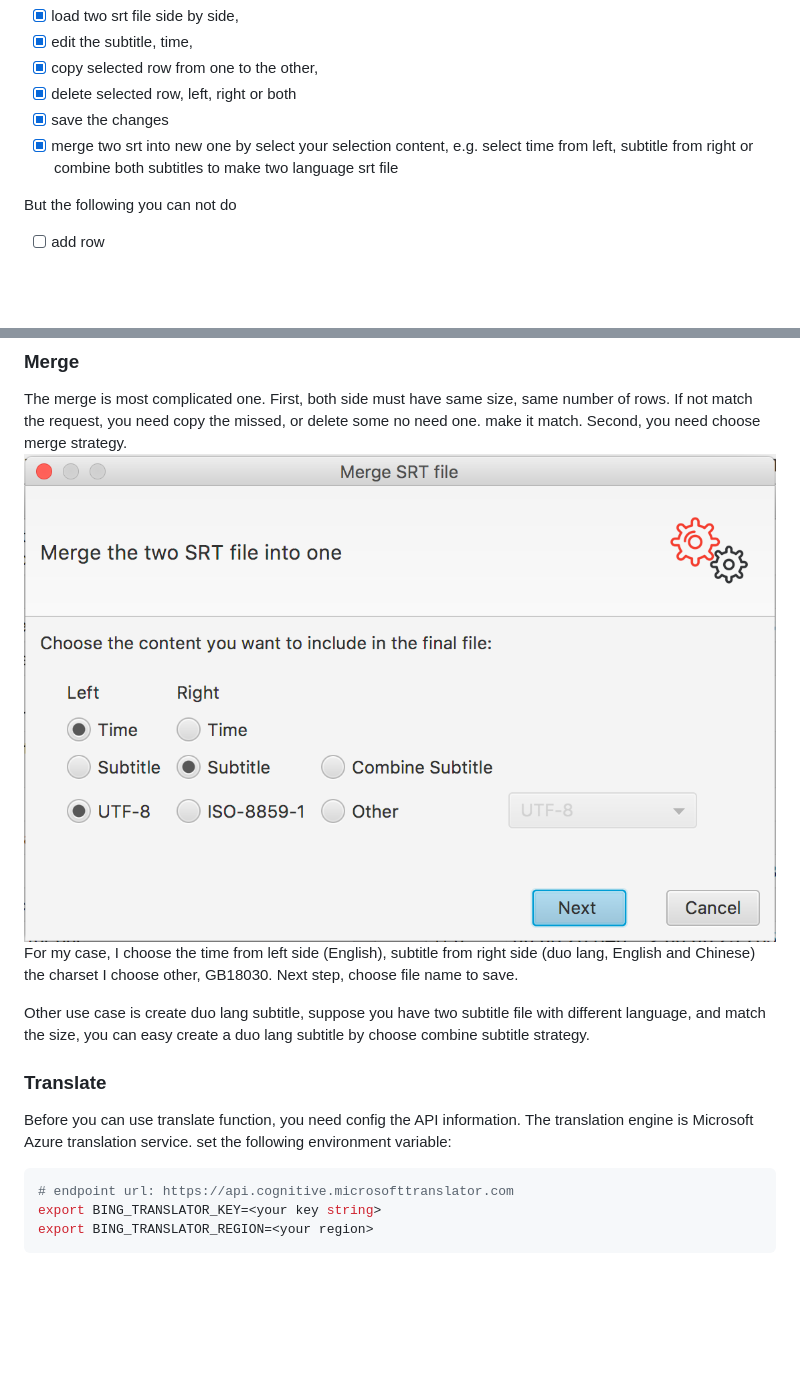
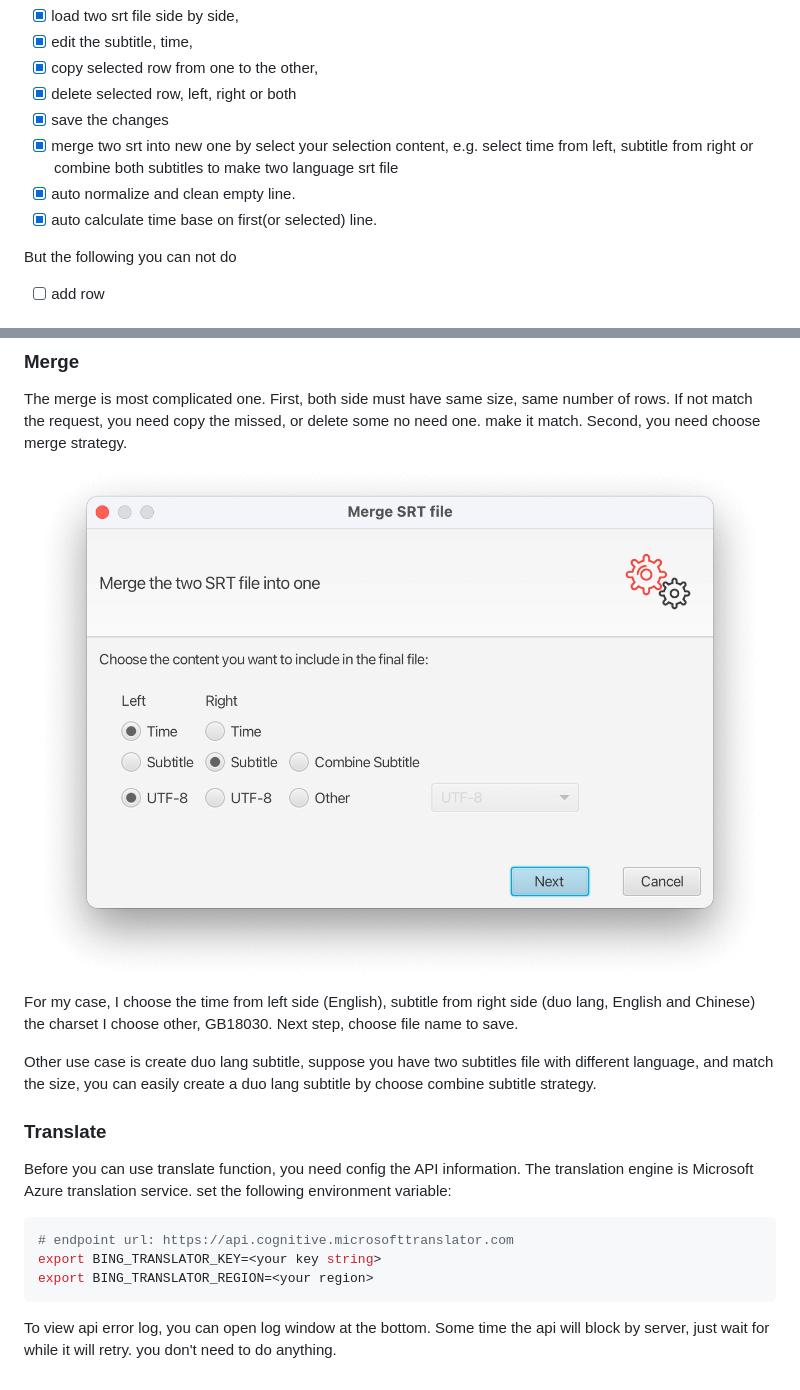
Before and after one commit to Vanco/SrtEditor, a Markdown page: docs/user_guide.md, 2 parts joined by grey strips. Drawn GitHub-style; pictures changed too: docs/images/strategy.png; blank space fills up the shorter version.

````diff
--- a/docs/user_guide.md
+++ b/docs/user_guide.md
@@ -11,6 +11,8 @@ SrtEditor is a sample subtitle(srt) file editor, merger. With the SrtEditor, you
 - [x] save the changes
 - [x] merge two srt into new one by select your selection content, e.g.
 select time from left, subtitle from right or combine both subtitles to make two language srt file
+- [x] auto normalize and clean empty line.
+- [x] auto calculate time base on first(or selected) line.
 
 But the following you can not do
 
@@ -77,8 +88,8 @@ Second, you need choose merge strategy.
 For my case, I choose the time from left side (English), subtitle from right side (duo lang, English and Chinese)
 the charset I choose other, GB18030. Next step, choose file name to save.
 
-Other use case is create duo lang subtitle, suppose you have two subtitle file with
-different language, and match the size, you can easy create a duo lang subtitle by choose combine subtitle strategy.
+Other use case is create duo lang subtitle, suppose you have two subtitles file with
+different language, and match the size, you can easily create a duo lang subtitle by choose combine subtitle strategy.
 
 ### Translate
 
@@ -90,3 +101,6 @@ set the following environment variable:
 export BING_TRANSLATOR_KEY=<your key string>
 export BING_TRANSLATOR_REGION=<your region>
 ```
+
+To view api error log, you can open log window at the bottom. Some time the api will block by server, just wait for while
+it will retry. you don't need to do anything.
````
Also changed, not shown: other parts of docs/user_guide.md (+11 -2 lines), docs/images/main_screen.png, docs/images/main_screen_0.png (deleted), 4 other files.
